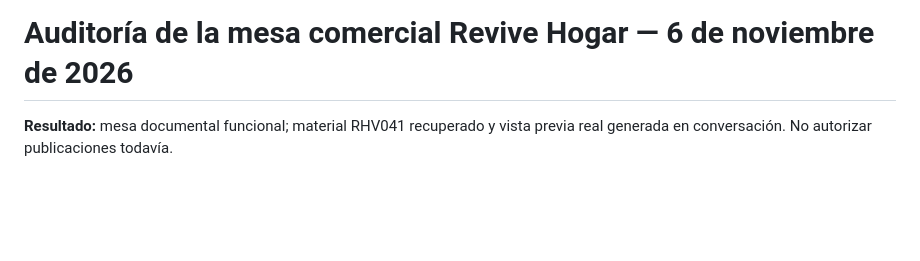
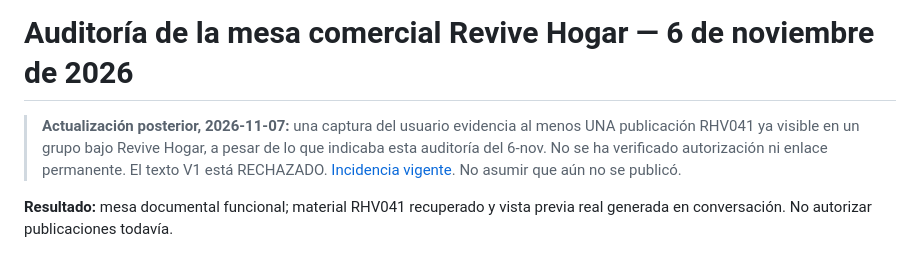
Before and after one commit to valechaurig-tech/ERP_REVIVE_HOGAR, a Markdown page: comercial/OPERACION/AUDITORIA_MESA_2026-11-06.md, the part around the change. GitHub-like rendering; blank space fills up the shorter version.

Commit message:
docs(comercial): aplicar V2 y marcar copy publicado RHV041 como obsoleto

```diff
--- a/comercial/OPERACION/AUDITORIA_MESA_2026-11-06.md
+++ b/comercial/OPERACION/AUDITORIA_MESA_2026-11-06.md
@@ -1,4 +1,6 @@
 # Auditoría de la mesa comercial Revive Hogar — 6 de noviembre de 2026
+
+> **Actualización posterior, 2026-11-07:** una captura del usuario evidencia al menos UNA publicación RHV041 ya visible en un grupo bajo Revive Hogar, a pesar de lo que indicaba esta auditoría del 6-nov. No se ha verificado autorización ni enlace permanente. El texto V1 está RECHAZADO. [Incidencia vigente](./INCIDENCIA_PUBLICACION_Y_CORRECCION_RHV041_2026-11-07.md). No asumir que aún no se publicó.
 
 **Resultado:** mesa documental funcional; material RHV041 recuperado y vista previa real generada en conversación. No autorizar publicaciones todavía.
 
```
